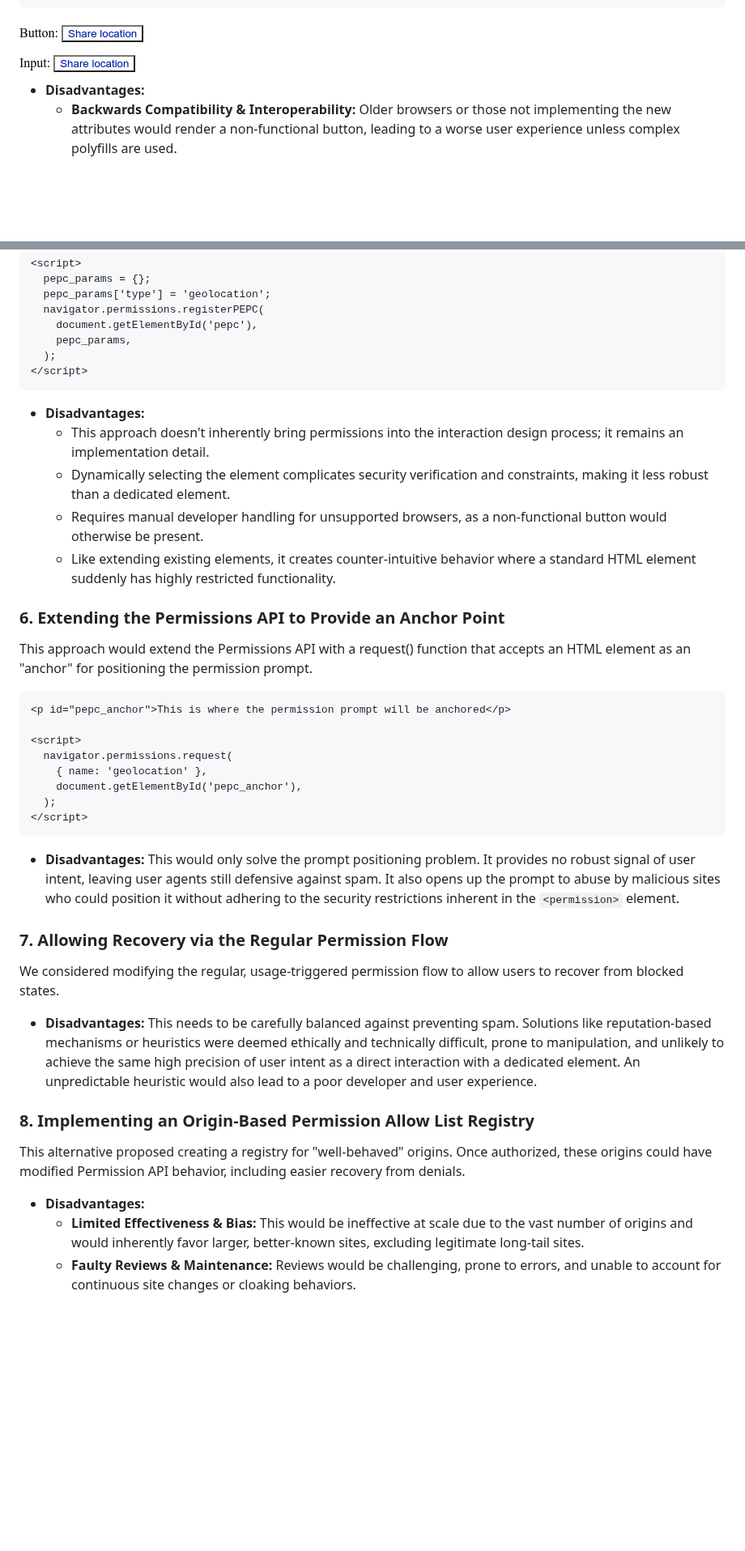
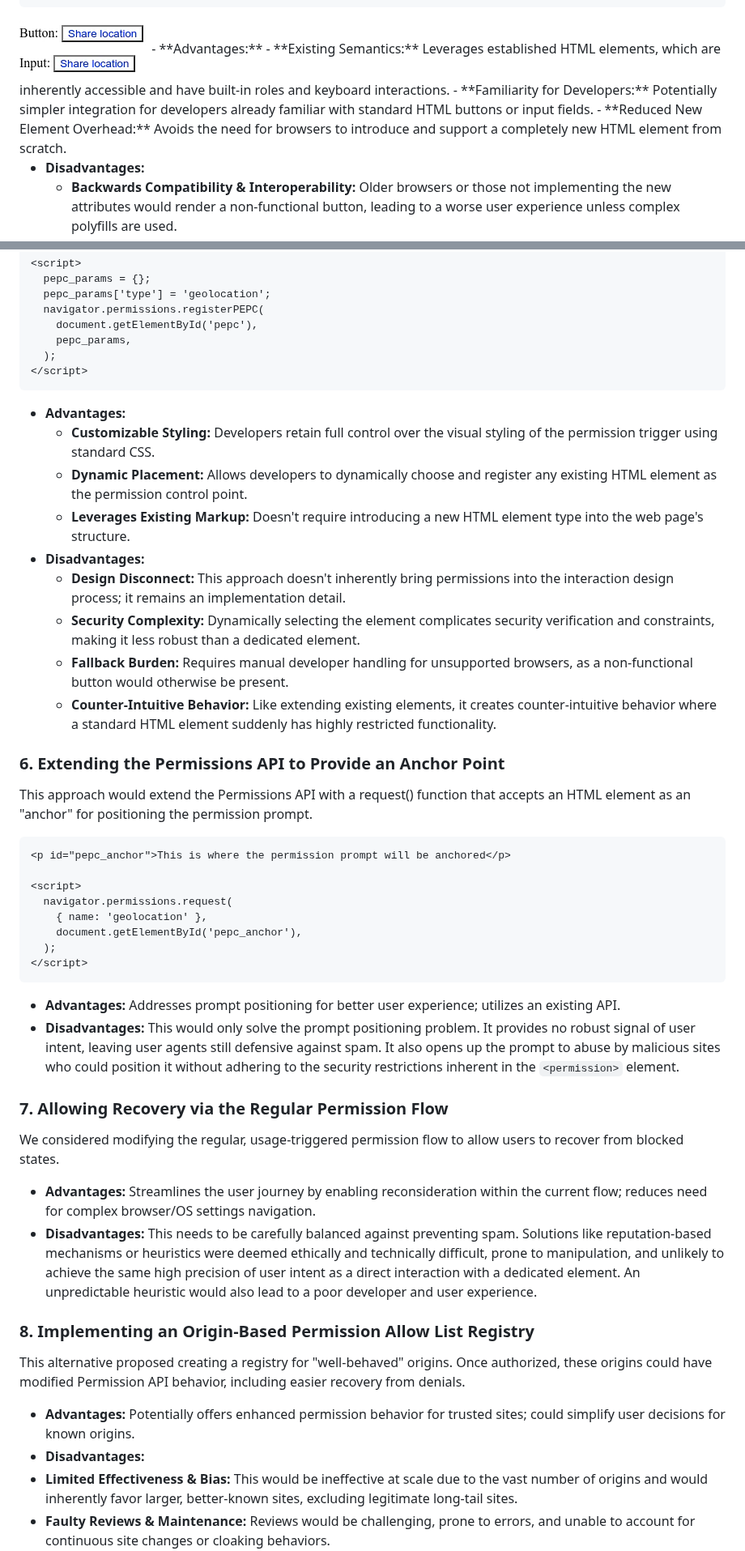
Before and after one commit to WICG/PEPC, a Markdown page: explainer.md, 2 parts joined by grey strips. Shown at 81% size. Rendered like a GitHub page; blank space fills up the shorter version.

Commit message:
Update explainer.md
update explainer

````diff
--- a/explainer.md
+++ b/explainer.md
@@ -421,6 +433,10 @@ This could be an example of how this would look like:
 ```
 
 <img src="images/image22.png">
+- **Advantages:**
+  - **Existing Semantics:** Leverages established HTML elements, which are inherently accessible and have built-in roles and keyboard interactions.
+  - **Familiarity for Developers:** Potentially simpler integration for developers already familiar with standard HTML buttons or input fields.
+  - **Reduced New Element Overhead:** Avoids the need for browsers to introduce and support a completely new HTML element from scratch.
 
 - **Disadvantages:**
   - **Backwards Compatibility & Interoperability:** Older browsers or those not implementing the new attributes would render a non-functional button, leading to a worse user experience unless complex polyfills are used.
@@ -442,11 +458,15 @@ Another option involved a JavaScript API to register an existing HTML element (e
   );
 </script>
 ```
+- **Advantages:**
+  - **Customizable Styling:** Developers retain full control over the visual styling of the permission trigger using standard CSS.
+  - **Dynamic Placement:** Allows developers to dynamically choose and register any existing HTML element as the permission control point.
+  - **Leverages Existing Markup:** Doesn't require introducing a new HTML element type into the web page's structure.
 - **Disadvantages:**
-  - This approach doesn't inherently bring permissions into the interaction design process; it remains an implementation detail.
-  - Dynamically selecting the element complicates security verification and constraints, making it less robust than a dedicated element.
-  - Requires manual developer handling for unsupported browsers, as a non-functional button would otherwise be present.
-  - Like extending existing elements, it creates counter-intuitive behavior where a standard HTML element suddenly has highly restricted functionality.
+  - **Design Disconnect:** This approach doesn't inherently bring permissions into the interaction design process; it remains an implementation detail.
+  - **Security Complexity:** Dynamically selecting the element complicates security verification and constraints, making it less robust than a dedicated element.
+  - **Fallback Burden:** Requires manual developer handling for unsupported browsers, as a non-functional button would otherwise be present.
+  - **Counter-Intuitive Behavior:** Like extending existing elements, it creates counter-intuitive behavior where a standard HTML element suddenly has highly restricted functionality.
 
 ### 6. Extending the Permissions API to Provide an Anchor Point
 This approach would extend the Permissions API with a request() function that accepts an HTML element as an "anchor" for positioning the permission prompt.
@@ -461,16 +481,18 @@ This approach would extend the Permissions API with a request() function that ac
   );
 </script>
 ```
-
+- **Advantages:** Addresses prompt positioning for better user experience; utilizes an existing API.
 - **Disadvantages:** This would only solve the prompt positioning problem. It provides no robust signal of user intent, leaving user agents still defensive against spam. It also opens up the prompt to abuse by malicious sites who could position it without adhering to the security restrictions inherent in the `<permission>` element.
 
 ### 7. Allowing Recovery via the Regular Permission Flow
 We considered modifying the regular, usage-triggered permission flow to allow users to recover from blocked states.
-- **Disadvantages:** This needs to be carefully balanced against preventing spam. Solutions like reputation-based mechanisms or heuristics were deemed ethically and technically difficult, prone to manipulation, and unlikely to achieve the same high precision of user intent as a direct interaction with a dedicated element. An unpredictable heuristic would also lead to a poor developer and user experience.
+- **Advantages:** Streamlines the user journey by enabling reconsideration within the current flow; reduces need for complex browser/OS settings navigation.
+-  **Disadvantages:** This needs to be carefully balanced against preventing spam. Solutions like reputation-based mechanisms or heuristics were deemed ethically and technically difficult, prone to manipulation, and unlikely to achieve the same high precision of user intent as a direct interaction with a dedicated element. An unpredictable heuristic would also lead to a poor developer and user experience.
 
 ### 8. Implementing an Origin-Based Permission Allow List Registry
 This alternative proposed creating a registry for "well-behaved" origins. Once authorized, these origins could have modified Permission API behavior, including easier recovery from denials.
-- **Disadvantages:**
+- **Advantages:** Potentially offers enhanced permission behavior for trusted sites; could simplify user decisions for known origins.
+-  **Disadvantages:**
   - **Limited Effectiveness & Bias:** This would be ineffective at scale due to the vast number of origins and would inherently favor larger, better-known sites, excluding legitimate long-tail sites.
   - **Faulty Reviews & Maintenance:** Reviews would be challenging, prone to errors, and unable to account for continuous site changes or cloaking behaviors.
   - **Cost & Consistency:** It would involve significant ongoing operational costs for user agents, potentially excluding many, and lead to inconsistent experiences and guidance across different browsers.
````
Also changed, not shown: other parts of explainer.md (+24 -4 lines).
